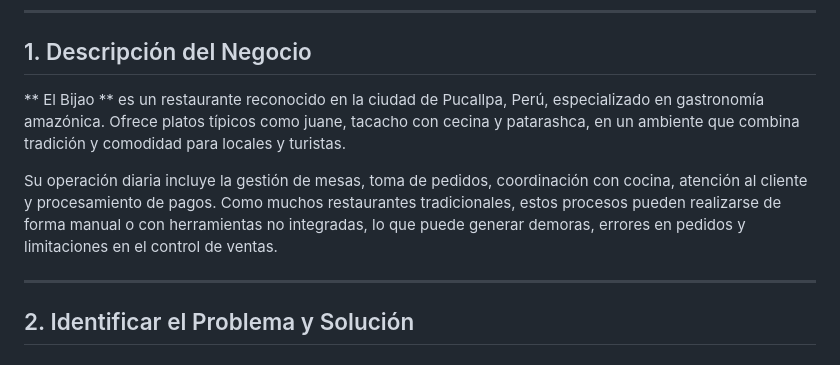
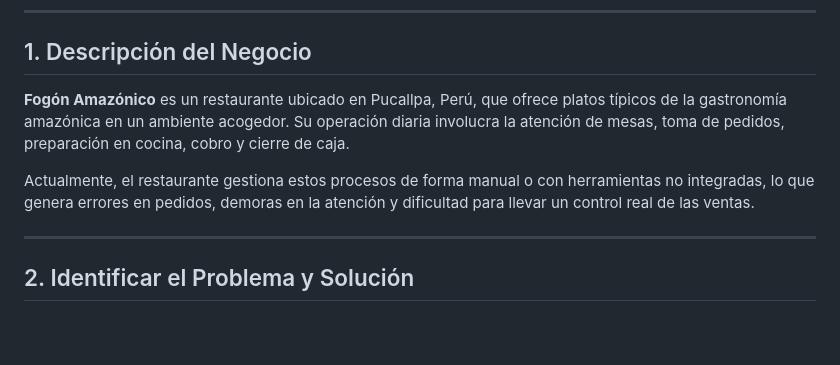
Before and after one commit to G0nch0TEC/cafetin-view-api, a Markdown page: README.md, the part around the change. GitHub-like rendering; blank space fills up the shorter version.

Commit message:
Downgrade

```diff
--- a/README.md
+++ b/README.md
@@ -6,9 +6,9 @@
 
 ## 1. Descripción del Negocio
 
-** El Bijao ** es un restaurante reconocido en la ciudad de Pucallpa, Perú, especializado en gastronomía amazónica. Ofrece platos típicos como juane, tacacho con cecina y patarashca, en un ambiente que combina tradición y comodidad para locales y turistas.
+**Fogón Amazónico** es un restaurante ubicado en Pucallpa, Perú, que ofrece platos típicos de la gastronomía amazónica en un ambiente acogedor. Su operación diaria involucra la atención de mesas, toma de pedidos, preparación en cocina, cobro y cierre de caja.
 
-Su operación diaria incluye la gestión de mesas, toma de pedidos, coordinación con cocina, atención al cliente y procesamiento de pagos. Como muchos restaurantes tradicionales, estos procesos pueden realizarse de forma manual o con herramientas no integradas, lo que puede generar demoras, errores en pedidos y limitaciones en el control de ventas.
+Actualmente, el restaurante gestiona estos procesos de forma manual o con herramientas no integradas, lo que genera errores en pedidos, demoras en la atención y dificultad para llevar un control real de las ventas.
 
 ---
 
```
